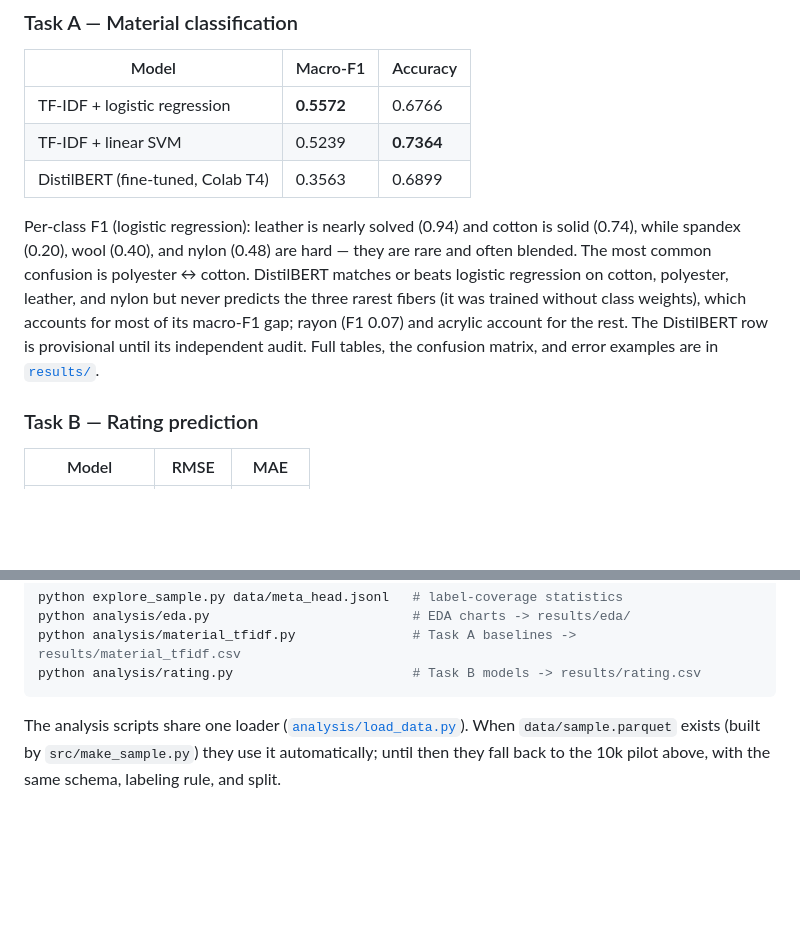
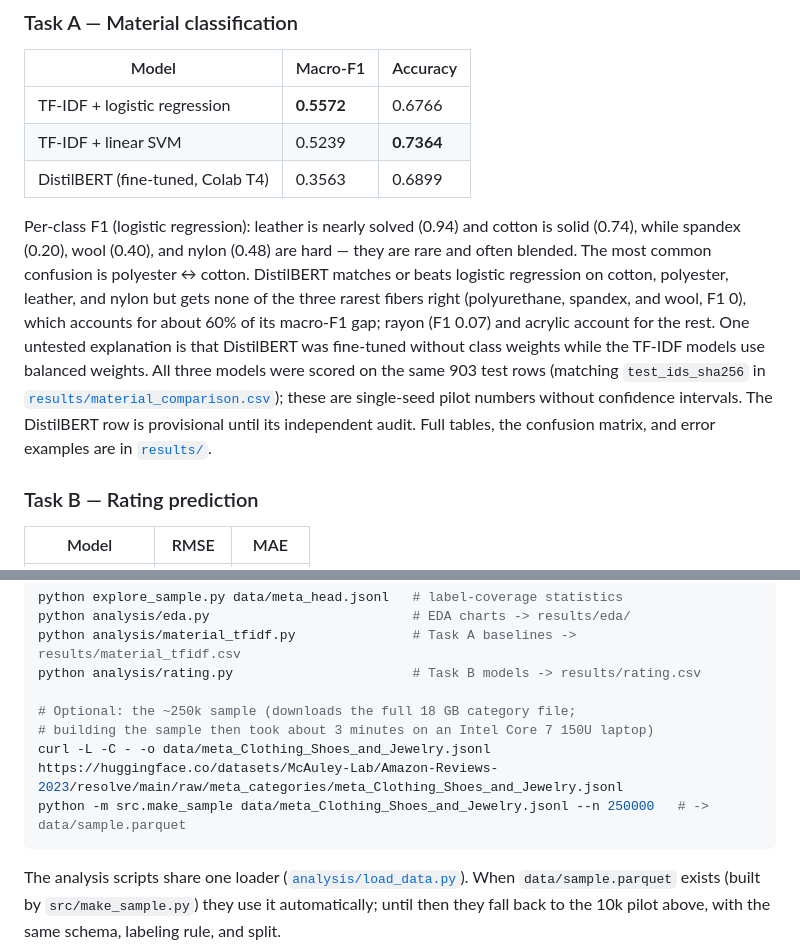
Before and after one commit to johnha912/amazon-clothing-material, a Markdown page: README.md, 2 parts joined by grey strips. Drawn GitHub-style; blank space fills up the shorter version.

````diff
--- a/README.md
+++ b/README.md
@@ -117,7 +117,7 @@ Each model family with results (TF-IDF material models, DistilBERT, rating model
 | TF-IDF + linear SVM | 0.5239 | **0.7364** |
 | DistilBERT (fine-tuned, Colab T4) | 0.3563 | 0.6899 |
 
-Per-class F1 (logistic regression): leather is nearly solved (0.94) and cotton is solid (0.74), while spandex (0.20), wool (0.40), and nylon (0.48) are hard — they are rare and often blended. The most common confusion is polyester ↔ cotton. DistilBERT matches or beats logistic regression on cotton, polyester, leather, and nylon but never predicts the three rarest fibers (it was trained without class weights), which accounts for most of its macro-F1 gap; rayon (F1 0.07) and acrylic account for the rest. The DistilBERT row is provisional until its independent audit. Full tables, the confusion matrix, and error examples are in [`results/`](results/).
+Per-class F1 (logistic regression): leather is nearly solved (0.94) and cotton is solid (0.74), while spandex (0.20), wool (0.40), and nylon (0.48) are hard — they are rare and often blended. The most common confusion is polyester ↔ cotton. DistilBERT matches or beats logistic regression on cotton, polyester, leather, and nylon but gets none of the three rarest fibers right (polyurethane, spandex, and wool, F1 0), which accounts for about 60% of its macro-F1 gap; rayon (F1 0.07) and acrylic account for the rest. One untested explanation is that DistilBERT was fine-tuned without class weights while the TF-IDF models use balanced weights. All three models were scored on the same 903 test rows (matching `test_ids_sha256` in [`results/material_comparison.csv`](results/material_comparison.csv)); these are single-seed pilot numbers without confidence intervals. The DistilBERT row is provisional until its independent audit. Full tables, the confusion matrix, and error examples are in [`results/`](results/).
 
 ### Task B — Rating prediction
 
@@ -147,6 +147,11 @@ python explore_sample.py data/meta_head.jsonl   # label-coverage statistics
 python analysis/eda.py                          # EDA charts -> results/eda/
 python analysis/material_tfidf.py               # Task A baselines -> results/material_tfidf.csv
 python analysis/rating.py                       # Task B models -> results/rating.csv
+
+# Optional: the ~250k sample (downloads the full 18 GB category file;
+# building the sample then took about 3 minutes on an Intel Core 7 150U laptop)
+curl -L -C - -o data/meta_Clothing_Shoes_and_Jewelry.jsonl https://huggingface.co/datasets/McAuley-Lab/Amazon-Reviews-2023/resolve/main/raw/meta_categories/meta_Clothing_Shoes_and_Jewelry.jsonl
+python -m src.make_sample data/meta_Clothing_Shoes_and_Jewelry.jsonl --n 250000   # -> data/sample.parquet
 ```
 
 The analysis scripts share one loader ([`analysis/load_data.py`](analysis/load_data.py)). When `data/sample.parquet` exists (built by `src/make_sample.py`) they use it automatically; until then they fall back to the 10k pilot above, with the same schema, labeling rule, and split.
````
Also changed, not shown: other parts of README.md (+9 -6 lines), ai-prompts.md (+1 -0 lines).
